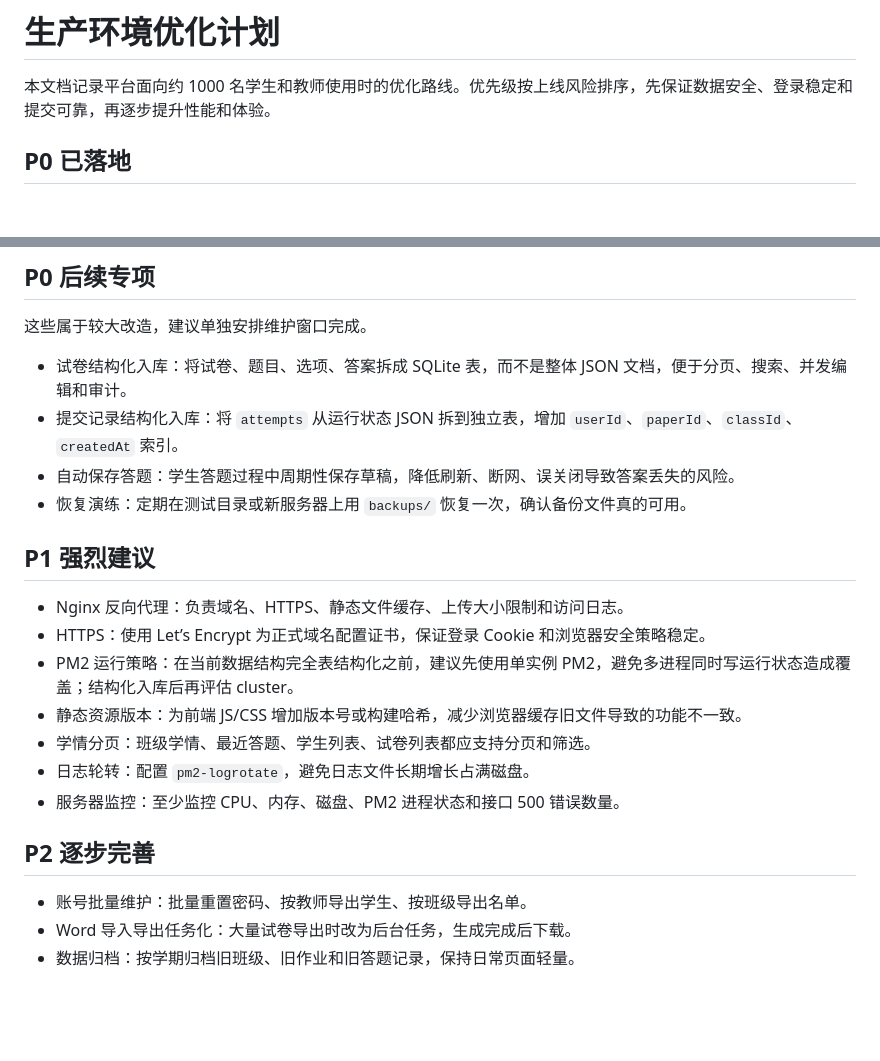
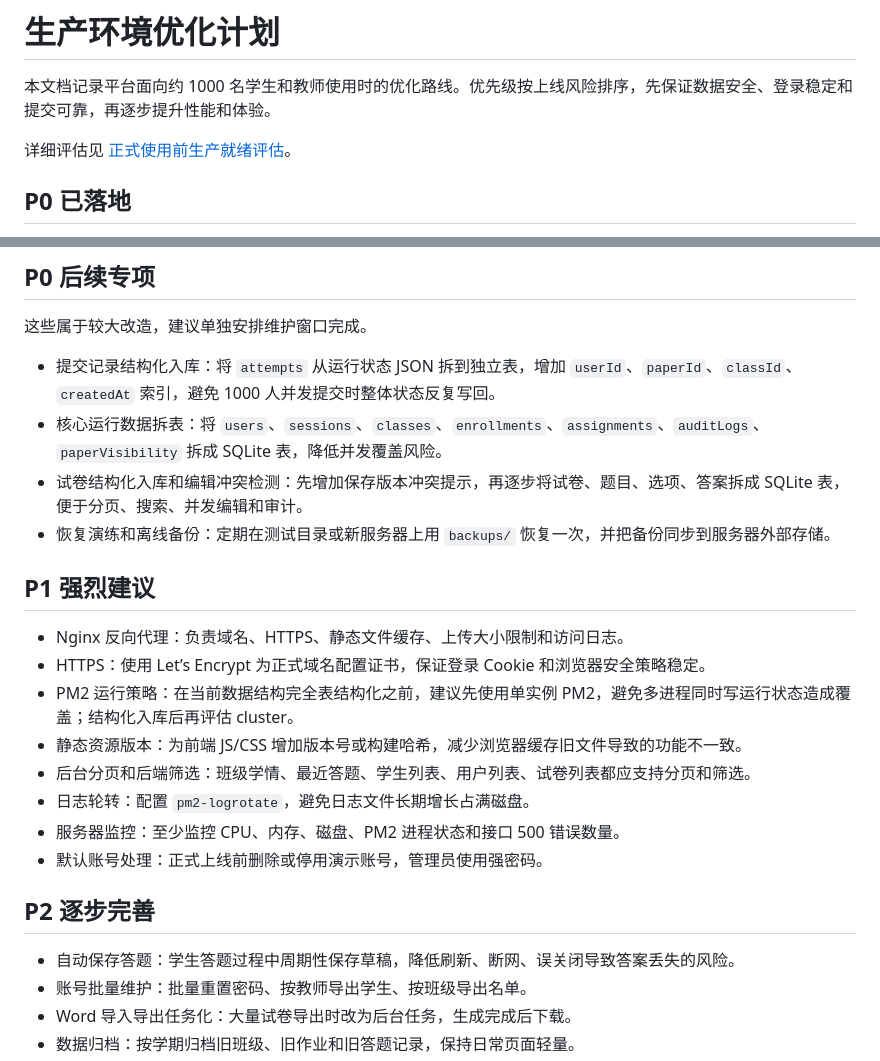
Before and after one commit to cuong25254625-hue/csppractice, a Markdown page: docs/production-optimization-plan.md, 2 parts joined by grey strips. Rendered like a GitHub page; blank space fills up the shorter version.

Commit message:
docs: add production readiness review

```diff
--- a/docs/production-optimization-plan.md
+++ b/docs/production-optimization-plan.md
@@ -1,6 +1,8 @@
 # 生产环境优化计划
 
 本文档记录平台面向约 1000 名学生和教师使用时的优化路线。优先级按上线风险排序，先保证数据安全、登录稳定和提交可靠，再逐步提升性能和体验。
+
+详细评估见 [正式使用前生产就绪评估](production-readiness-review.md)。
 
 ## P0 已落地
 
@@ -20,10 +22,10 @@
 
 这些属于较大改造，建议单独安排维护窗口完成。
 
-- 试卷结构化入库：将试卷、题目、选项、答案拆成 SQLite 表，而不是整体 JSON 文档，便于分页、搜索、并发编辑和审计。
-- 提交记录结构化入库：将 `attempts` 从运行状态 JSON 拆到独立表，增加 `userId`、`paperId`、`classId`、`createdAt` 索引。
-- 自动保存答题：学生答题过程中周期性保存草稿，降低刷新、断网、误关闭导致答案丢失的风险。
-- 恢复演练：定期在测试目录或新服务器上用 `backups/` 恢复一次，确认备份文件真的可用。
+- 提交记录结构化入库：将 `attempts` 从运行状态 JSON 拆到独立表，增加 `userId`、`paperId`、`classId`、`createdAt` 索引，避免 1000 人并发提交时整体状态反复写回。
+- 核心运行数据拆表：将 `users`、`sessions`、`classes`、`enrollments`、`assignments`、`auditLogs`、`paperVisibility` 拆成 SQLite 表，降低并发覆盖风险。
+- 试卷结构化入库和编辑冲突检测：先增加保存版本冲突提示，再逐步将试卷、题目、选项、答案拆成 SQLite 表，便于分页、搜索、并发编辑和审计。
+- 恢复演练和离线备份：定期在测试目录或新服务器上用 `backups/` 恢复一次，并把备份同步到服务器外部存储。
 
 ## P1 强烈建议
 
@@ -31,12 +33,14 @@
 - HTTPS：使用 Let’s Encrypt 为正式域名配置证书，保证登录 Cookie 和浏览器安全策略稳定。
 - PM2 运行策略：在当前数据结构完全表结构化之前，建议先使用单实例 PM2，避免多进程同时写运行状态造成覆盖；结构化入库后再评估 cluster。
 - 静态资源版本：为前端 JS/CSS 增加版本号或构建哈希，减少浏览器缓存旧文件导致的功能不一致。
-- 学情分页：班级学情、最近答题、学生列表、试卷列表都应支持分页和筛选。
+- 后台分页和后端筛选：班级学情、最近答题、学生列表、用户列表、试卷列表都应支持分页和筛选。
 - 日志轮转：配置 `pm2-logrotate`，避免日志文件长期增长占满磁盘。
 - 服务器监控：至少监控 CPU、内存、磁盘、PM2 进程状态和接口 500 错误数量。
+- 默认账号处理：正式上线前删除或停用演示账号，管理员使用强密码。
 
 ## P2 逐步完善
 
+- 自动保存答题：学生答题过程中周期性保存草稿，降低刷新、断网、误关闭导致答案丢失的风险。
 - 账号批量维护：批量重置密码、按教师导出学生、按班级导出名单。
 - Word 导入导出任务化：大量试卷导出时改为后台任务，生成完成后下载。
 - 数据归档：按学期归档旧班级、旧作业和旧答题记录，保持日常页面轻量。
```
Also changed, not shown: CHANGELOG.md (+1 -0 lines), docs/production-readiness-review.md (added, +282 -0 lines).
